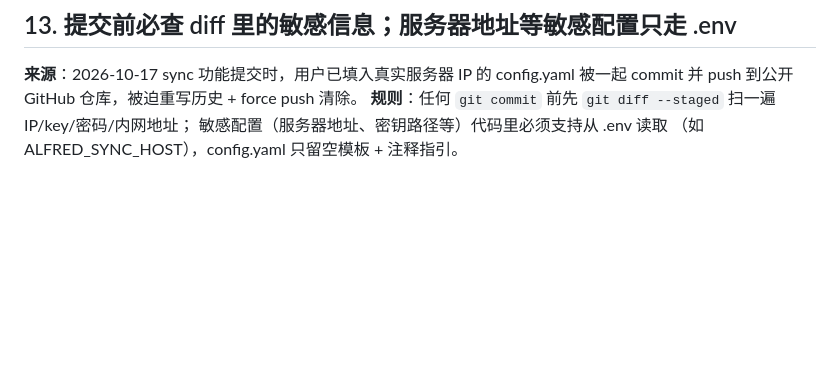
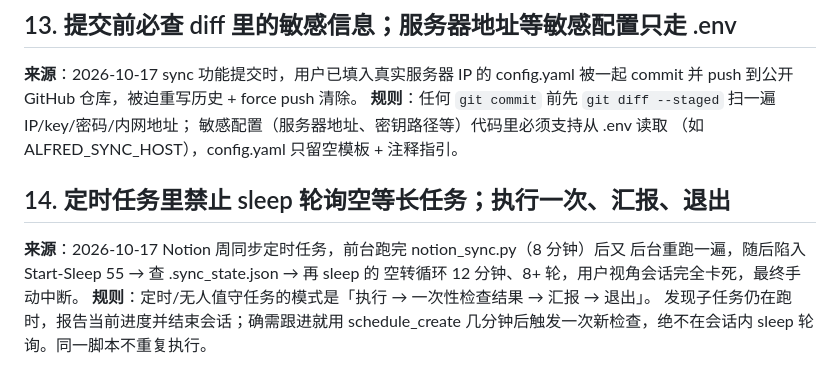
Before and after one commit to yyyywm/Alfred, a Markdown page: rules/defensive-patterns.md, the part around the change. Rendered like a GitHub page; blank space fills up the shorter version.

Commit message:
docs: add rule 14 against sleep-polling in scheduled tasks

```diff
--- a/rules/defensive-patterns.md
+++ b/rules/defensive-patterns.md
@@ -77,3 +77,11 @@ alwaysApply: false
 **规则**：任何 `git commit` 前先 `git diff --staged` 扫一遍 IP/key/密码/内网地址；
   敏感配置（服务器地址、密钥路径等）代码里必须支持从 .env 读取
   （如 ALFRED_SYNC_HOST），config.yaml 只留空模板 + 注释指引。
+
+## 14. 定时任务里禁止 sleep 轮询空等长任务；执行一次、汇报、退出
+**来源**：2026-10-17 Notion 周同步定时任务，前台跑完 notion_sync.py（8 分钟）后又
+  后台重跑一遍，随后陷入 Start-Sleep 55 → 查 .sync_state.json → 再 sleep 的
+  空转循环 12 分钟、8+ 轮，用户视角会话完全卡死，最终手动中断。
+**规则**：定时/无人值守任务的模式是「执行 → 一次性检查结果 → 汇报 → 退出」。
+  发现子任务仍在跑时，报告当前进度并结束会话；确需跟进就用 schedule_create
+  几分钟后触发一次新检查，绝不在会话内 sleep 轮询。同一脚本不重复执行。
```
